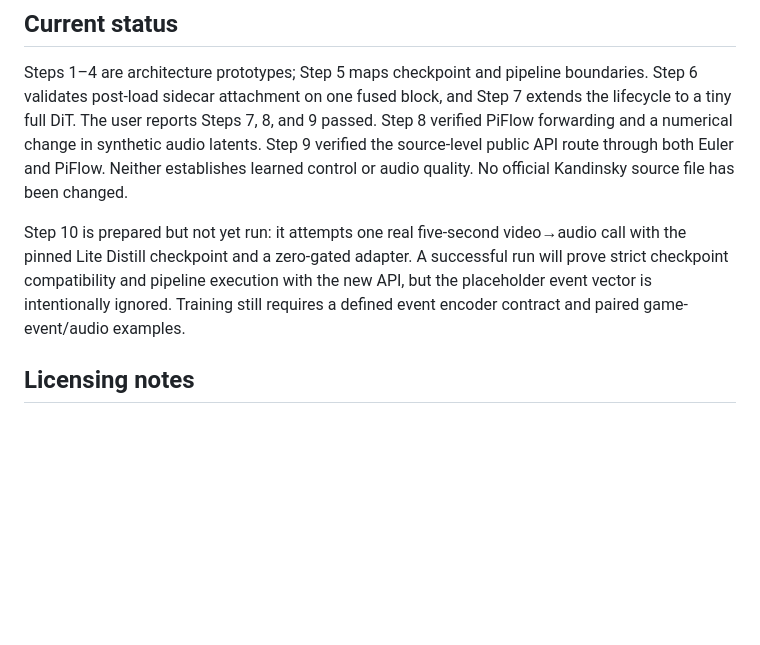
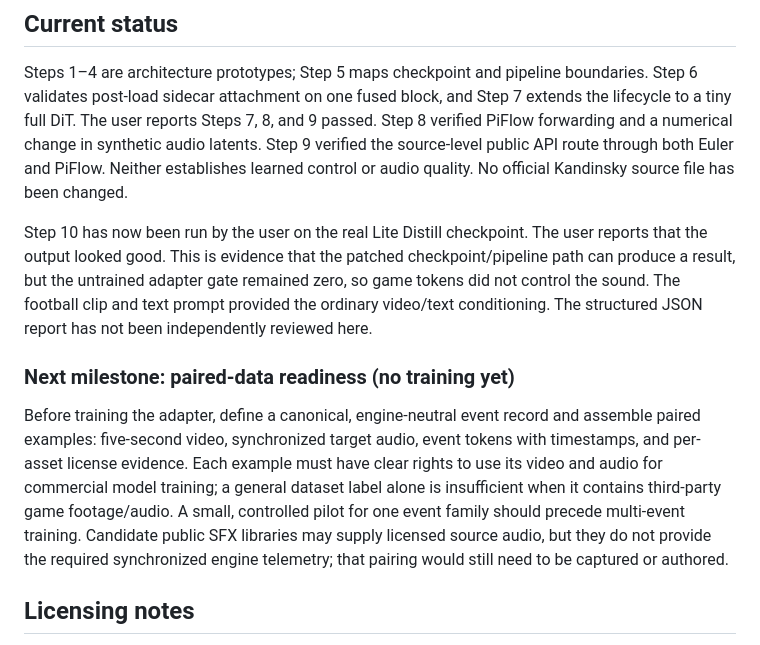
Before and after one commit to AytugSahinkanat/kandinsky-v2a-colab, a Markdown page: notebooks/game_conditioning/README.md, the part around the change. Rendered like a GitHub page; blank space fills up the shorter version.

Commit message:
Record Step 10 smoke result and define next data milestone

```diff
--- a/notebooks/game_conditioning/README.md
+++ b/notebooks/game_conditioning/README.md
@@ -62,7 +62,12 @@ A focused architecture track for exploring how structured game-event tokens coul
 
 Steps 1–4 are architecture prototypes; Step 5 maps checkpoint and pipeline boundaries. Step 6 validates post-load sidecar attachment on one fused block, and Step 7 extends the lifecycle to a tiny full DiT. The user reports Steps 7, 8, and 9 passed. Step 8 verified PiFlow forwarding and a numerical change in synthetic audio latents. Step 9 verified the source-level public API route through both Euler and PiFlow. Neither establishes learned control or audio quality. No official Kandinsky source file has been changed.
 
-Step 10 is prepared but not yet run: it attempts one real five-second video→audio call with the pinned Lite Distill checkpoint and a zero-gated adapter. A successful run will prove strict checkpoint compatibility and pipeline execution with the new API, but the placeholder event vector is intentionally ignored. Training still requires a defined event encoder contract and paired game-event/audio examples.
+Step 10 has now been run by the user on the real Lite Distill checkpoint. The user reports that the output looked good. This is evidence that the patched checkpoint/pipeline path can produce a result, but the untrained adapter gate remained zero, so game tokens did not control the sound. The football clip and text prompt provided the ordinary video/text conditioning. The structured JSON report has not been independently reviewed here.
+
+### Next milestone: paired-data readiness (no training yet)
+
+Before training the adapter, define a canonical, engine-neutral event record and assemble paired examples: five-second video, synchronized target audio, event tokens with timestamps, and per-asset license evidence. Each example must have clear rights to use its video and audio for commercial model training; a general dataset label alone is insufficient when it contains third-party game footage/audio. A small, controlled pilot for one event family should precede multi-event training. Candidate public SFX libraries may supply licensed source audio, but they do not provide the required synchronized engine telemetry; that pairing would still need to be captured or authored.
+
 
 ## Licensing notes
 
```
